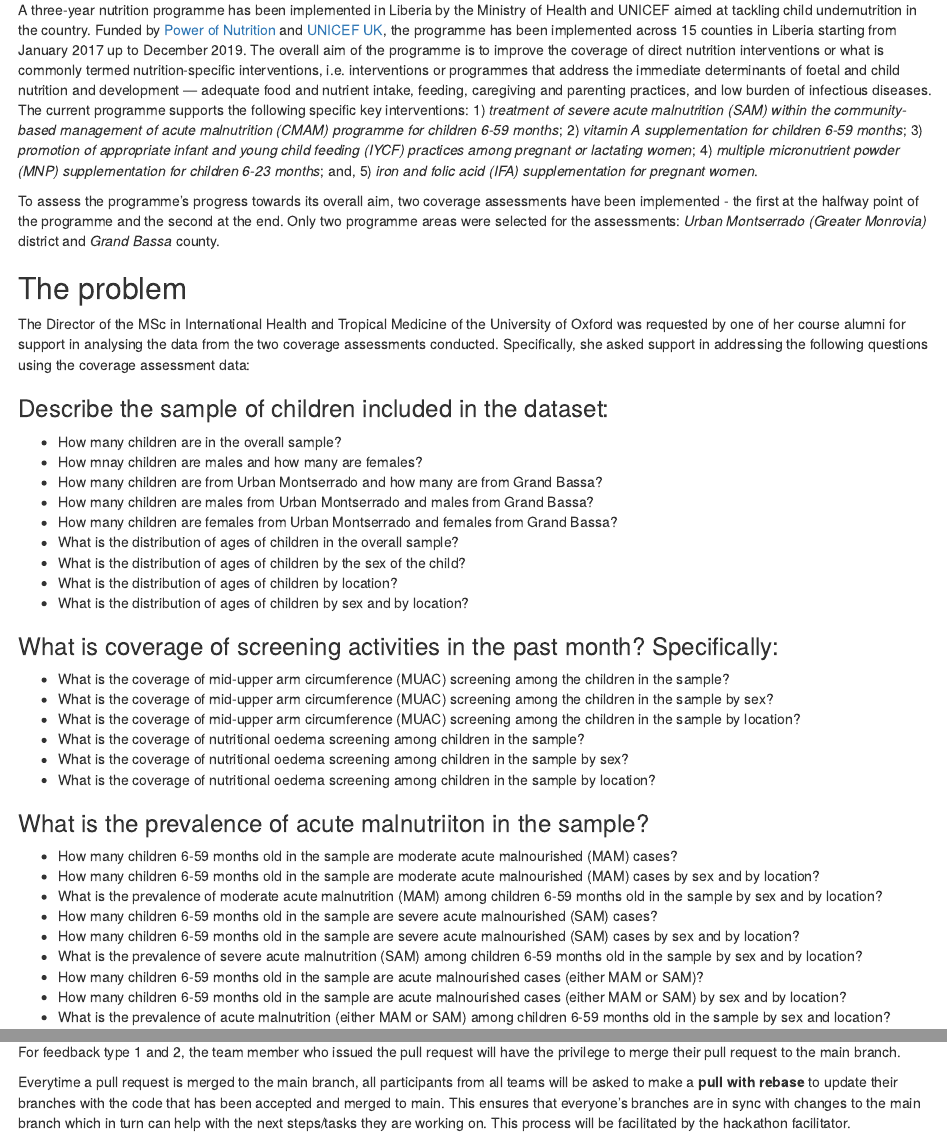
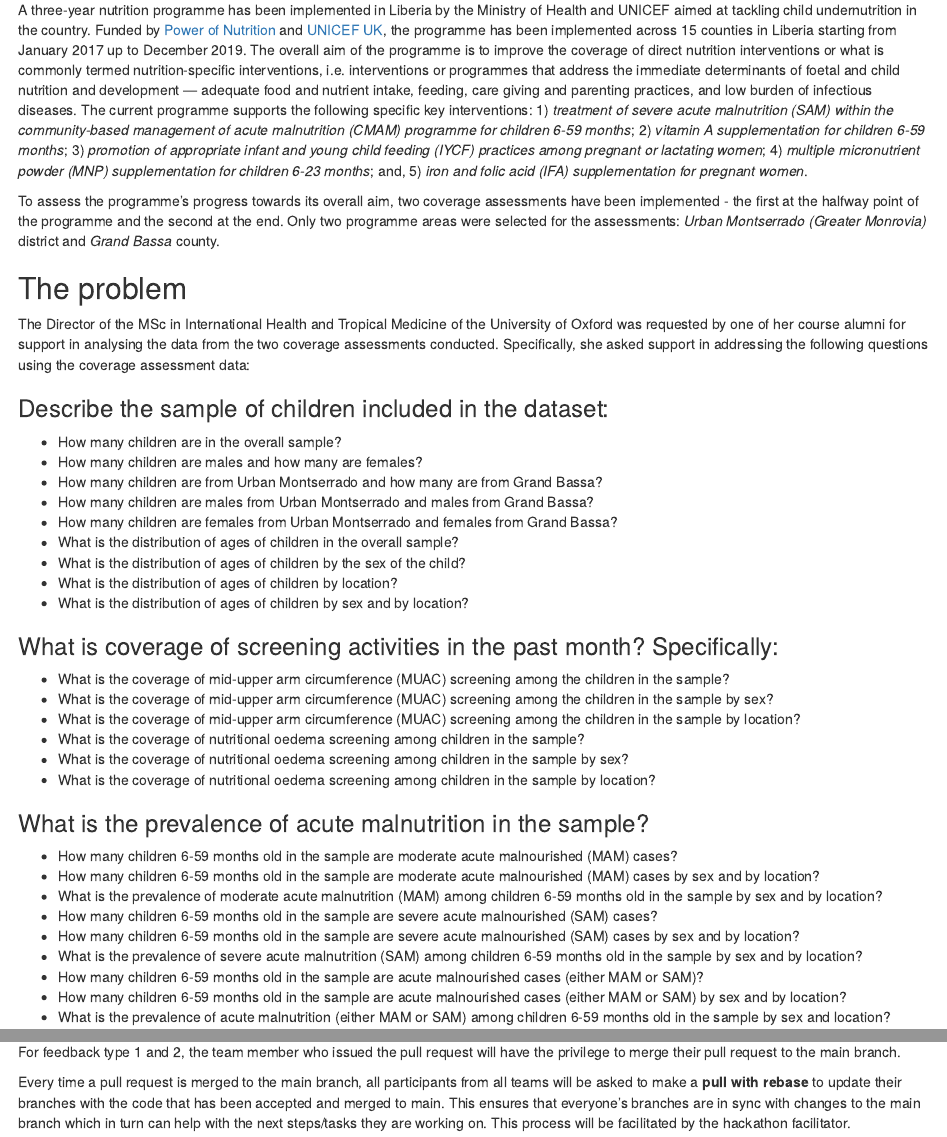
Before and after one commit to OxfordIHTM/ihtm-hackathon-2023, an R Markdown document (case_study.Rmd): the page in a window 1100 px wide, from 240 px down, and a second part further down, joined at a grey line. Rendered offline with R 4.5, knitr and Pandoc, with nearby package versions.

Commit message:
update notes

```diff
--- a/case_study.Rmd
+++ b/case_study.Rmd
@@ -6,7 +6,7 @@ output: html_document
 
 ## The case
 
-A three-year nutrition programme has been implemented in Liberia by the Ministry of Health and UNICEF aimed at tackling child undernutrition in the country. Funded by [Power of Nutrition](http://www.powerofnutrition.org) and [UNICEF UK](https://www.unicef.org.uk), the programme has been implemented across 15 counties in Liberia starting from January 2017 up to December 2019. The overall aim of the programme is to improve the coverage of direct nutrition interventions or what is commonly termed nutrition-specific interventions, i.e. interventions or programmes that address the immediate determinants of foetal and child nutrition and development — adequate food and nutrient intake, feeding, caregiving and parenting practices, and low burden of infectious diseases. The current programme supports the following specific key interventions: 1) *treatment of severe acute malnutrition (SAM) within the community-based management of acute malnutrition (CMAM) programme for children 6-59 months*; 2) *vitamin A supplementation for children 6-59 months*; 3) *promotion of appropriate infant and young child feeding (IYCF) practices among pregnant or lactating women*; 4) *multiple micronutrient powder (MNP) supplementation for children 6-23 months*; and, 5) *iron and folic acid (IFA) supplementation for pregnant women*.
+A three-year nutrition programme has been implemented in Liberia by the Ministry of Health and UNICEF aimed at tackling child undernutrition in the country. Funded by [Power of Nutrition](http://www.powerofnutrition.org) and [UNICEF UK](https://www.unicef.org.uk), the programme has been implemented across 15 counties in Liberia starting from January 2017 up to December 2019. The overall aim of the programme is to improve the coverage of direct nutrition interventions or what is commonly termed nutrition-specific interventions, i.e. interventions or programmes that address the immediate determinants of foetal and child nutrition and development — adequate food and nutrient intake, feeding, care giving and parenting practices, and low burden of infectious diseases. The current programme supports the following specific key interventions: 1) *treatment of severe acute malnutrition (SAM) within the community-based management of acute malnutrition (CMAM) programme for children 6-59 months*; 2) *vitamin A supplementation for children 6-59 months*; 3) *promotion of appropriate infant and young child feeding (IYCF) practices among pregnant or lactating women*; 4) *multiple micronutrient powder (MNP) supplementation for children 6-23 months*; and, 5) *iron and folic acid (IFA) supplementation for pregnant women*.
 
 To assess the programme's progress towards its overall aim, two coverage assessments have been implemented - the first at the halfway point of the programme and the second at the end. Only two programme areas were selected for the assessments: *Urban Montserrado (Greater Monrovia)* district and *Grand Bassa* county.
 
@@ -18,7 +18,7 @@ The Director of the MSc in International Health and Tropical Medicine of the Uni
 ### Describe the sample of children included in the dataset:
 
 * How many children are in the overall sample?
-* How mnay children are males and how many are females?
+* How many children are males and how many are females?
 * How many children are from Urban Montserrado and how many are from Grand Bassa?
 * How many children are males from Urban Montserrado and males from Grand Bassa?
 * How many children are females from Urban Montserrado and females from Grand Bassa?
@@ -36,7 +36,7 @@ The Director of the MSc in International Health and Tropical Medicine of the Uni
 * What is the coverage of nutritional oedema screening among children in the sample by sex?
 * What is the coverage of nutritional oedema screening among children in the sample by location?
 
-### What is the prevalence of acute malnutriiton in the sample?
+### What is the prevalence of acute malnutrition in the sample?
 
 * How many children 6-59 months old in the sample are moderate acute malnourished (MAM) cases?
 * How many children 6-59 months old in the sample are moderate acute malnourished (MAM) cases by sex and by location?
@@ -92,7 +92,7 @@ Once the teams start working on R code of the steps/tasks they aim to undertake
 
 For feedback type 1 and 2, the team member who issued the pull request will have the privilege to merge their pull request to the main branch.
 
-Everytime a pull request is merged to the main branch, all participants from all teams will be asked to make a **pull with rebase** to update their branches with the code that has been accepted and merged to main. This ensures that everyone's branches are in sync with changes to the main branch which in turn can help with the next steps/tasks they are working on. This process will be facilitated by the hackathon facilitator.
+Every time a pull request is merged to the main branch, all participants from all teams will be asked to make a **pull with rebase** to update their branches with the code that has been accepted and merged to main. This ensures that everyone's branches are in sync with changes to the main branch which in turn can help with the next steps/tasks they are working on. This process will be facilitated by the hackathon facilitator.
 
 For feedback type 3, the individual who made the pull request is expected to address the comments and re-work their code accordingly while the other members of the team continue to work on their own code to see if they can provide a more appropriate answer. The team then again reviews the solutions from team members and decides which code to now use to make either a new pull request (if another team member's solution has been chosen) or continue with existing pull request if original team member who made the initial pull request has been able to offer a corrected solution that works.
 
```
Also changed, not shown: README.Rmd (+1 -1 lines), README.md, case_study.Rmd (2 more changed lines), 2 other files.
